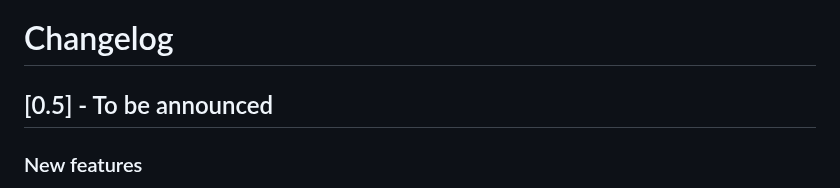
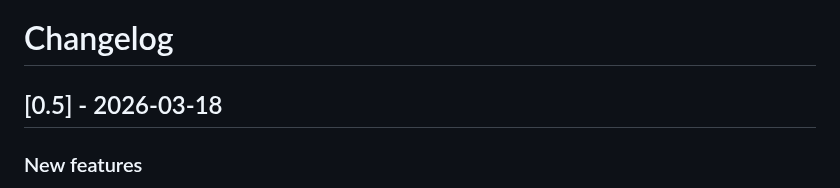
Before and after one commit to giovabal/TNExp, a Markdown page: CHANGELOG.md, the part around the change. Rendered like a GitHub page.

Commit message:
CHANGELOG updated

```diff
--- a/CHANGELOG.md
+++ b/CHANGELOG.md
@@ -1,6 +1,6 @@
 # Changelog
 
-## [0.5] - To be announced
+## [0.5] - 2026-03-18
 ### New features
 - Before applying ForceAtlas2 for spatial layout, Kamada-Kawai is now used to seed initial node positions, improving layout reproducibility across runs.
 - New option for `NETWORK_MEASURES`: `KATZ` (Katz centrality).
```
